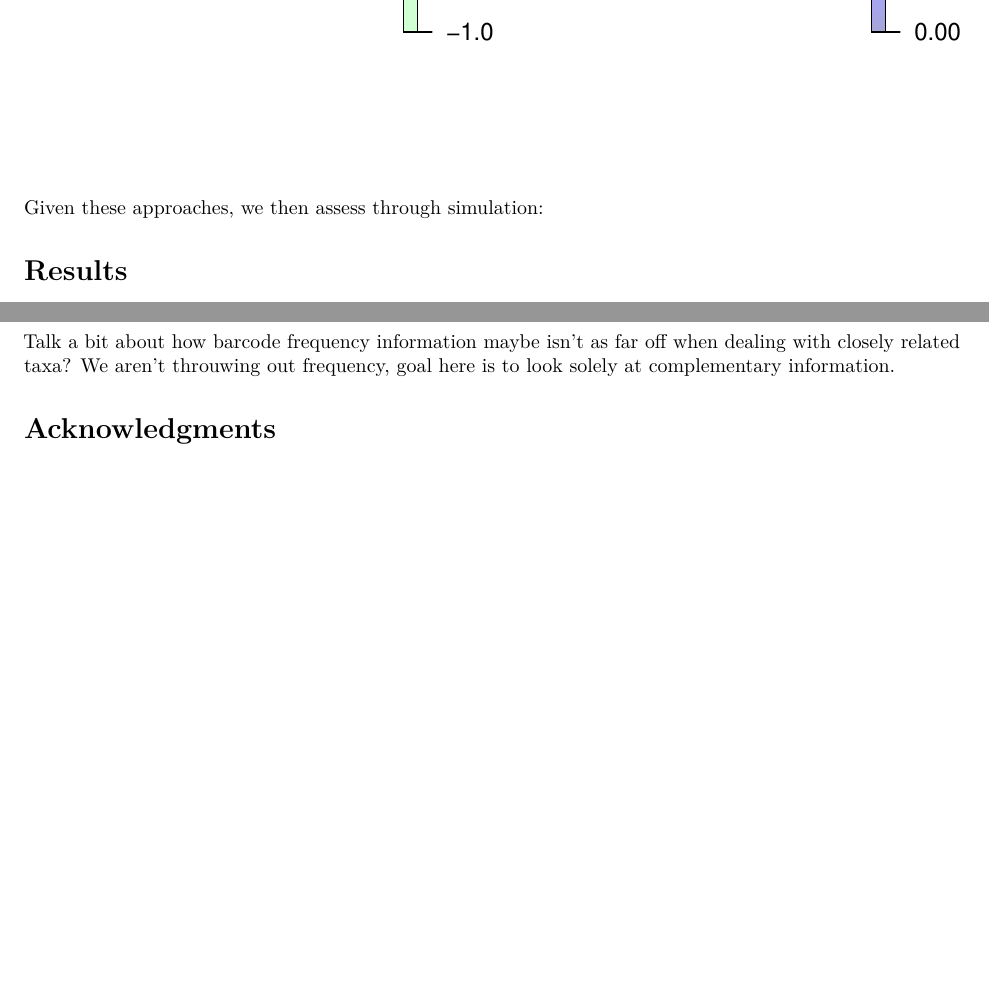
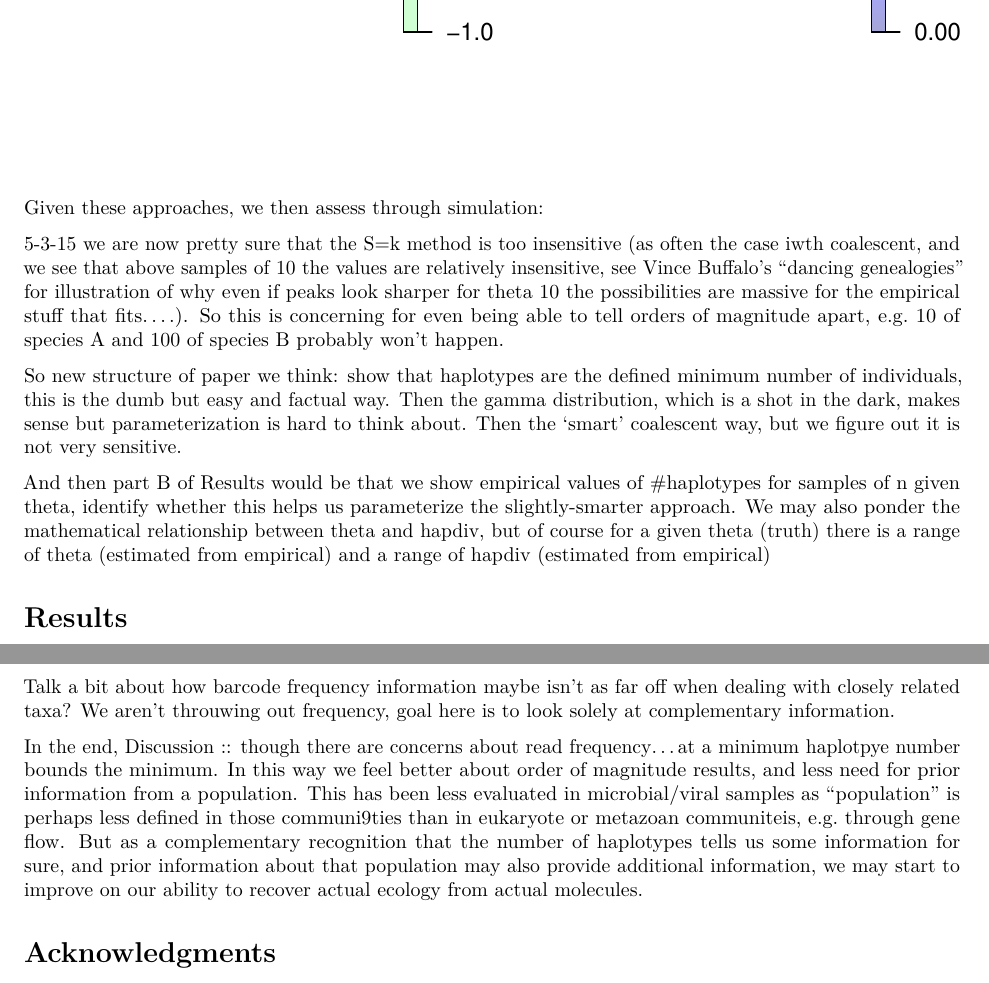
Before and after one commit to WaresLab/QuBar, an R Markdown document (QuBar_current.Rmd): two parts of pages 5 and 6 of 7, joined at a grey line, cut so that both start at the same text, the shorter picture padded with empty space. Rendered offline with R 4.5, knitr and Pandoc, then LaTeX, with nearby package versions; some code elsewhere in the file could not run offline.

Commit message:
summarized our thinking from 5-3

````diff
--- a/QuBar_current.Rmd
+++ b/QuBar_current.Rmd
@@ -239,6 +239,13 @@ par(mfrow=c(1,1))
 
 Given these approaches, we then assess through simulation:
 
+5-3-15 we are now pretty sure that the S=k method is too insensitive (as often the case iwth coalescent, and we see that above samples of 10 the values are relatively insensitive, see Vince Buffalo's "dancing genealogies" for illustration of why even if peaks look sharper for theta 10 the possibilities are massive for the empirical stuff that fits....). So this is concerning for even being able to tell orders of magnitude apart, e.g. 10 of species A and 100 of species B probably won't happen.
+
+So new structure of paper we think: show that haplotypes are the defined minimum number of individuals, this is the dumb but easy and factual way. Then the gamma distribution, which is a shot in the dark, makes sense but parameterization is hard to think about. Then the 'smart' coalescent way, but we figure out it is not very sensitive.
+
+And then part B of Results would be that we show empirical values of #haplotypes for samples of n given theta, identify whether this helps us parameterize the slightly-smarter approach. We may also ponder the mathematical relationship between theta and hapdiv, but of course for a given theta (truth) there is a range of theta (estimated from empirical) and a range of hapdiv (estimated from empirical)
+
+
 
 # Results
 ```{r nextfig, echo=FALSE,warning=FALSE,results='hide',message=FALSE,fig.show='asis'}
@@ -263,6 +270,8 @@ Returning to the coin flip, it is worth evaluating wherein lies the strength of
 
 Talk a bit about how barcode frequency information maybe isn't as far off when dealing with closely related taxa? We aren't throuwing out frequency, goal here is to look solely at complementary information.
 
+In the end, Discussion :: though there are concerns about read frequency...at a minimum haplotpye number bounds the minimum. In this way we feel better about order of magnitude results, and less need for prior information from a population. This has been less evaluated in microbial/viral samples as "population" is perhaps less defined in those communi9ties than in eukaryote or metazoan communiteis, e.g. through gene flow. But as a complementary recognition that the number of haplotypes tells us some information for sure, and prior information about that population may also provide additional information, we may start to improve on our ability to recover actual ecology from actual molecules.
+
 # Acknowledgments
 
 Idea brought about by extended problem-solving session with J. Drake, helped greatly by C. Ewers-Saucedo and K. Bockrath. Work supported by funding from NSF-OCE-Chile, OVPR, and UGA Department of Genetics.
````
Also changed, not shown: QuBar_current.pdf.
